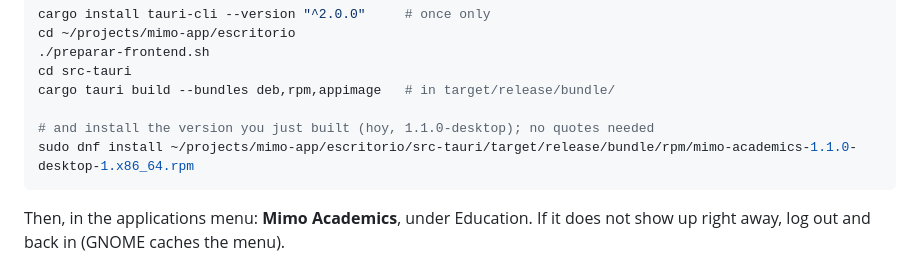
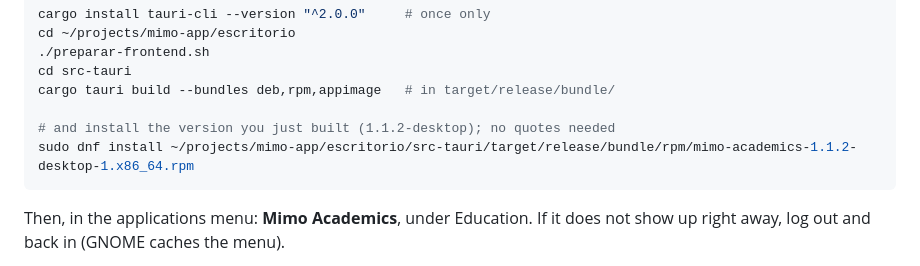
Before and after one commit to billibu-n/mimo-app, a Markdown page: DEVELOPMENT.md, the part around the change. Rendered like a GitHub page.

````diff
--- a/DEVELOPMENT.md
+++ b/DEVELOPMENT.md
@@ -101,8 +101,8 @@ cd ~/projects/mimo-app/escritorio
 cd src-tauri
 cargo tauri build --bundles deb,rpm,appimage   # in target/release/bundle/
 
-# and install the version you just built (hoy, 1.1.0-desktop); no quotes needed
-sudo dnf install ~/projects/mimo-app/escritorio/src-tauri/target/release/bundle/rpm/mimo-academics-1.1.0-desktop-1.x86_64.rpm
+# and install the version you just built (1.1.2-desktop); no quotes needed
+sudo dnf install ~/projects/mimo-app/escritorio/src-tauri/target/release/bundle/rpm/mimo-academics-1.1.2-desktop-1.x86_64.rpm
 ```
 
 Then, in the applications menu: **Mimo Academics**, under Education. If it does not show up right
````
Also changed, not shown: escritorio/INSTALL.md (+4 -4 lines).
